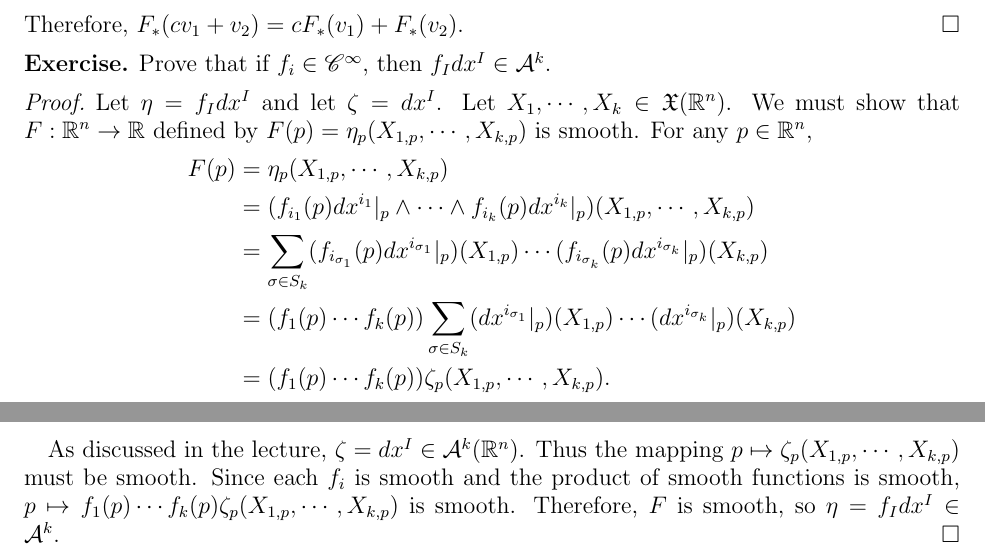
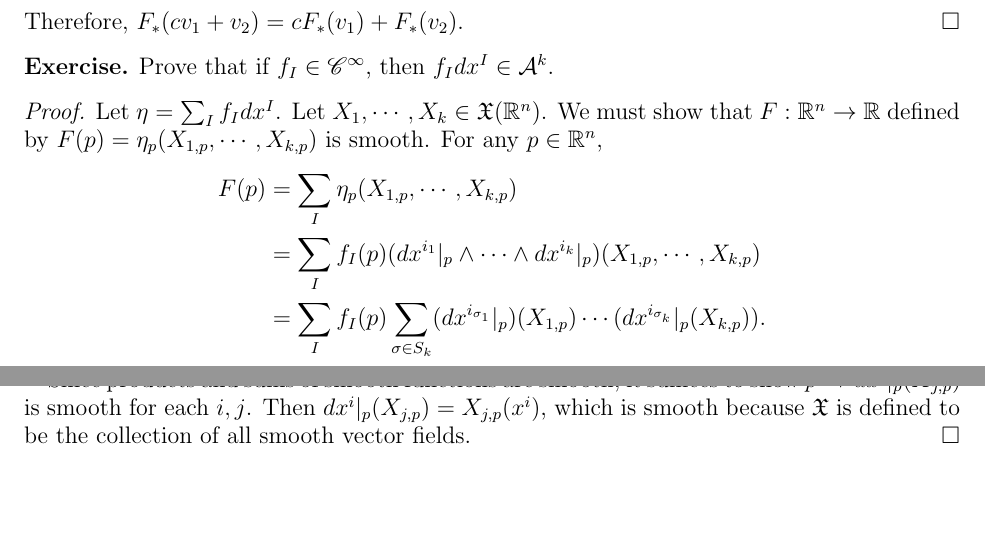
Before and after one commit to hidenori-shinohara/courses, a LaTeX paper (math620/9-10/math620-9-10.tex): two parts of pages 1 and 2 of 2, joined at a grey line, cut so that both start at the same text, the shorter picture padded with empty space. Compiled offline with pdfLaTeX.

Commit message:
Fix the wrong solution!

```diff
--- a/math620/9-10/math620-9-10.tex
+++ b/math620/9-10/math620-9-10.tex
@@ -86,27 +86,23 @@
 \end{proof}
 
 \begin{exer}
-  Prove that if $f_i \in \mathscr{C}^{\infty}$, then $f_Idx^I \in \mathcal{A}^k$.
+  Prove that if $f_I \in \mathscr{C}^{\infty}$, then $f_Idx^I \in \mathcal{A}^k$.
 \end{exer}
 
 \begin{proof}
-  Let $\eta = f_Idx^I$ and let $\zeta = dx^I$.
+  Let $\eta = \sum_{I} f_Idx^I$.
   Let $X_1, \cdots, X_k \in \mathfrak{X}(\mathbb{R}^n)$.
   We must show that $F: \mathbb{R}^n \rightarrow \mathbb{R}$ defined by $F(p) = \eta_p(X_{1, p}, \cdots, X_{k, p})$ is smooth.
   For any $p \in \mathbb{R}^n$,
   \begin{align*}
     F(p)
-      &= \eta_p(X_{1, p}, \cdots, X_{k, p}) \\
-      &= (f_{i_1}(p)dx^{i_1}\vert_p \wedge \cdots \wedge f_{i_k}(p)dx^{i_k}\vert_p)(X_{1, p}, \cdots, X_{k, p}) \\
-      &= \sum_{\sigma \in S_k} (f_{i_{\sigma_1}}(p) dx^{i_{\sigma_1}}\vert_p)(X_{1, p}) \cdots (f_{i_{\sigma_k}}(p) dx^{i_{\sigma_k}}\vert_p)(X_{k, p}) \\
-      &= (f_1(p) \cdots f_k(p))\sum_{\sigma \in S_k} (dx^{i_{\sigma_1}}\vert_p)(X_{1, p}) \cdots (dx^{i_{\sigma_k}}\vert_p)(X_{k, p}) \\
-      &= (f_1(p) \cdots f_k(p))\zeta_p(X_{1, p}, \cdots, X_{k, p}).
+      &= \sum_{I} \eta_p(X_{1, p}, \cdots, X_{k, p}) \\
+      &= \sum_{I} f_I(p)(dx^{i_1}\vert_p \wedge \cdots \wedge dx^{i_k}\vert_p)(X_{1, p}, \cdots, X_{k, p}) \\
+      &= \sum_{I} f_I(p) \sum_{\sigma \in S_k} (dx^{i_{\sigma_1}}\vert_p)(X_{1, p}) \cdots (dx^{i_{\sigma_k}}\vert_p(X_{k, p})).
   \end{align*}
 
-  As discussed in the lecture, $\zeta = dx^I \in \mathcal{A}^k(\mathbb{R}^n)$.
-  Thus the mapping $p \mapsto \zeta_p(X_{1, p}, \cdots, X_{k, p})$ must be smooth.
-  Since each $f_i$ is smooth and the product of smooth functions is smooth, $p \mapsto f_1(p) \cdots f_k(p)\zeta_p(X_{1, p}, \cdots, X_{k, p})$ is smooth.
-  Therefore, $F$ is smooth, so $\eta = f_Idx^I \in \mathcal{A}^k$.
+  Since products and sums of smooth functions are smooth, it suffices to show $p \mapsto dx^{i}\vert_p(X_{j, p})$ is smooth for each $i, j$.
+  Then $dx^i\vert_p(X_{j, p}) = X_{j, p}(x^i)$, which is smooth because $\mathfrak{X}$ is defined to be the collection of all smooth vector fields.
 \end{proof}
 
 
```
Also changed, not shown: math620/9-10/math620-9-10.pdf.
